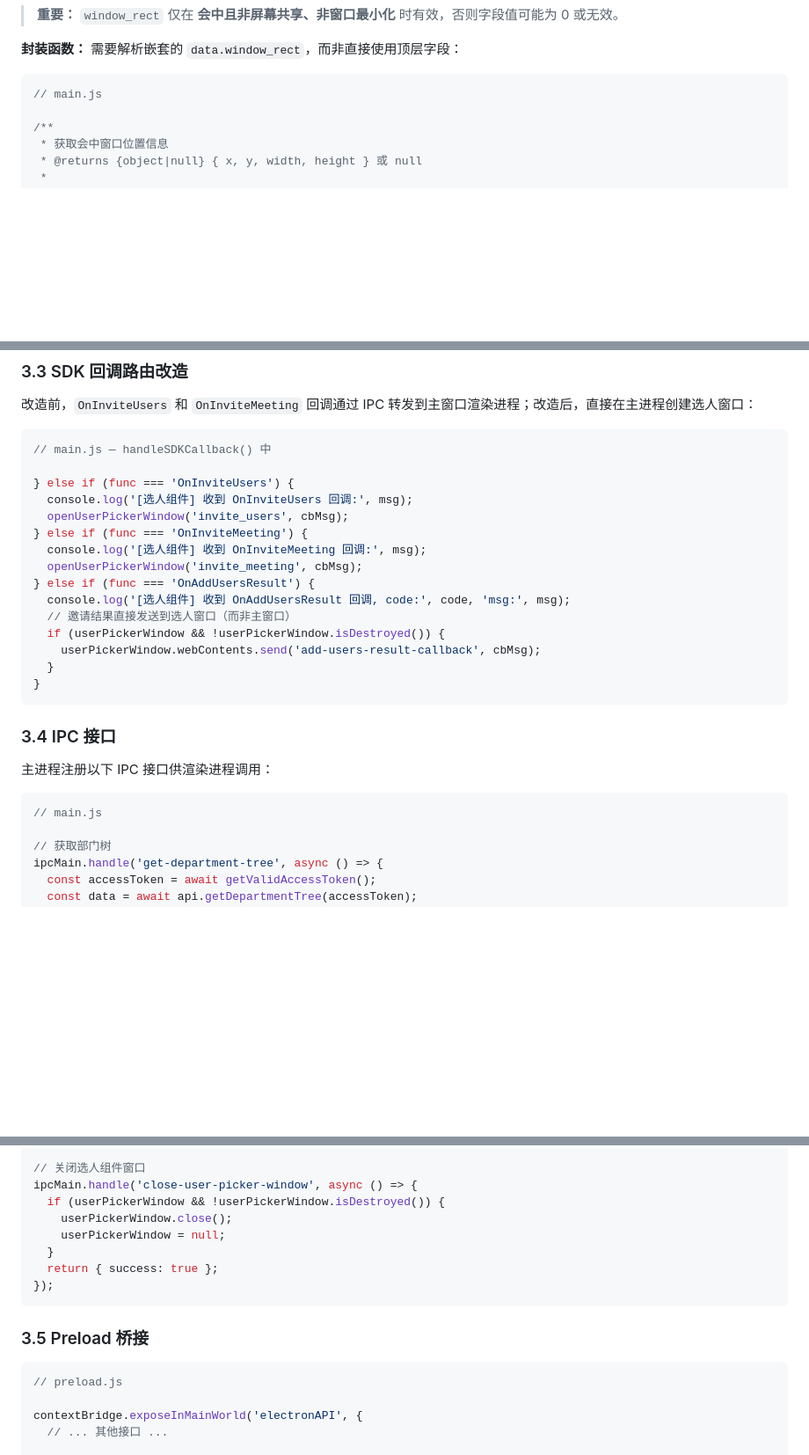
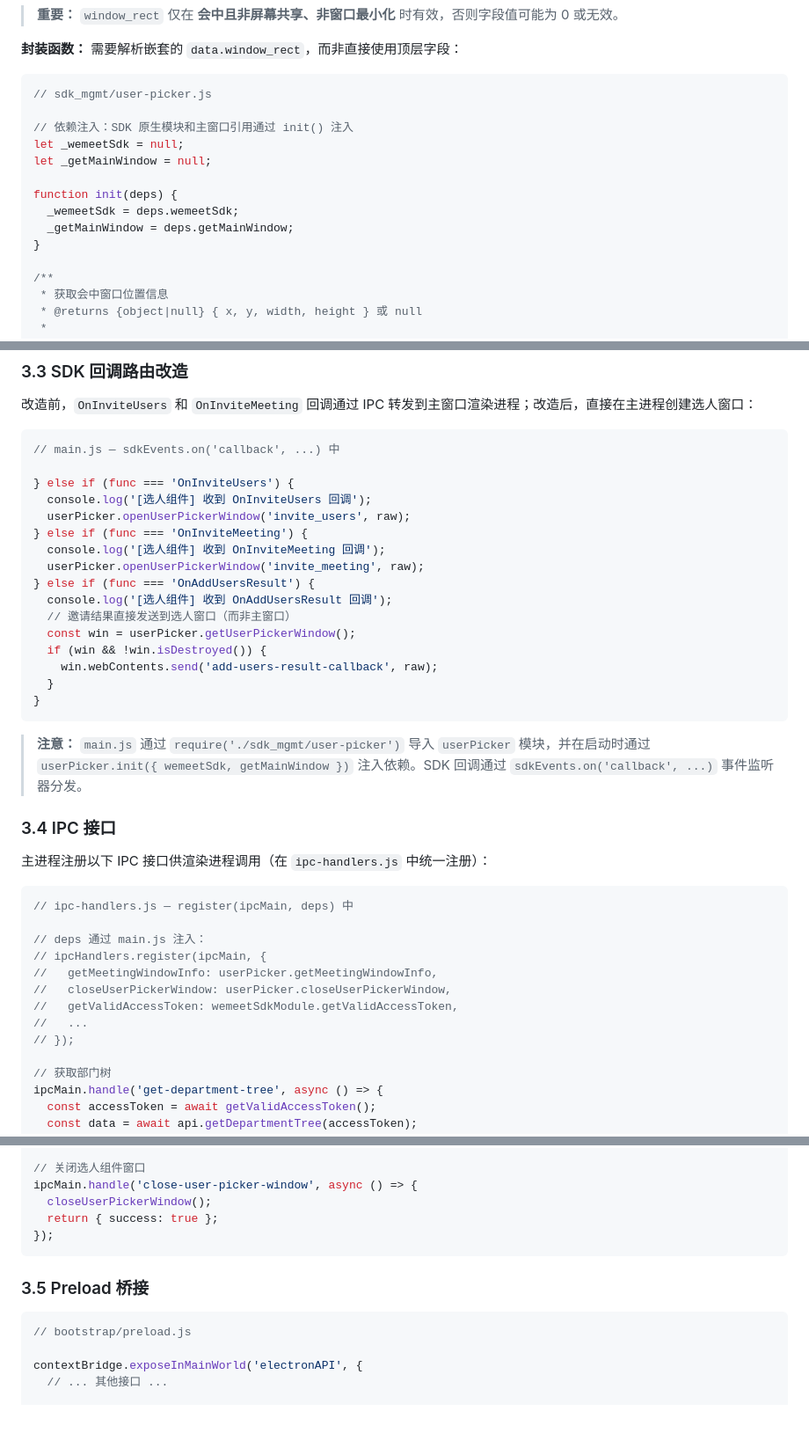
Before and after one commit to shaoyuzijiang/electron-app-linux, a Markdown page: PC端如何将自定义邀请通讯录组件居中置顶显示.md, 3 parts joined by grey strips. Shown at 88% size. Drawn GitHub-style; blank space fills up the shorter version.

````diff
--- a/PC端如何将自定义邀请通讯录组件居中置顶显示.md
+++ b/PC端如何将自定义邀请通讯录组件居中置顶显示.md
@@ -101,7 +101,16 @@ SDK 提供 `GetMeetingWindowInfo()` 接口（>= 3.12.300），返回当前会中
 **封装函数：** 需要解析嵌套的 `data.window_rect`，而非直接使用顶层字段：
 
 ```javascript
-// main.js
+// sdk_mgmt/user-picker.js
+
+// 依赖注入：SDK 原生模块和主窗口引用通过 init() 注入
+let _wemeetSdk = null;
+let _getMainWindow = null;
+
+function init(deps) {
+  _wemeetSdk = deps.wemeetSdk;
+  _getMainWindow = deps.getMainWindow;
+}
 
 /**
  * 获取会中窗口位置信息
@@ -263,29 +273,40 @@ SDK 会中窗口是独立于 Electron 主窗口的，
 改造前，`OnInviteUsers` 和 `OnInviteMeeting` 回调通过 IPC 转发到主窗口渲染进程；改造后，直接在主进程创建选人窗口：
 
 ```javascript
-// main.js — handleSDKCallback() 中
+// main.js — sdkEvents.on('callback', ...) 中
 
 } else if (func === 'OnInviteUsers') {
-  console.log('[选人组件] 收到 OnInviteUsers 回调:', msg);
-  openUserPickerWindow('invite_users', cbMsg);
+  console.log('[选人组件] 收到 OnInviteUsers 回调');
+  userPicker.openUserPickerWindow('invite_users', raw);
 } else if (func === 'OnInviteMeeting') {
-  console.log('[选人组件] 收到 OnInviteMeeting 回调:', msg);
-  openUserPickerWindow('invite_meeting', cbMsg);
+  console.log('[选人组件] 收到 OnInviteMeeting 回调');
+  userPicker.openUserPickerWindow('invite_meeting', raw);
 } else if (func === 'OnAddUsersResult') {
-  console.log('[选人组件] 收到 OnAddUsersResult 回调, code:', code, 'msg:', msg);
+  console.log('[选人组件] 收到 OnAddUsersResult 回调');
   // 邀请结果直接发送到选人窗口（而非主窗口）
-  if (userPickerWindow && !userPickerWindow.isDestroyed()) {
-    userPickerWindow.webContents.send('add-users-result-callback', cbMsg);
+  const win = userPicker.getUserPickerWindow();
+  if (win && !win.isDestroyed()) {
+    win.webContents.send('add-users-result-callback', raw);
   }
 }
 ```
 
+> **注意：** `main.js` 通过 `require('./sdk_mgmt/user-picker')` 导入 `userPicker` 模块，并在启动时通过 `userPicker.init({ wemeetSdk, getMainWindow })` 注入依赖。SDK 回调通过 `sdkEvents.on('callback', ...)` 事件监听器分发。
+
 ### 3.4 IPC 接口
 
-主进程注册以下 IPC 接口供渲染进程调用：
+主进程注册以下 IPC 接口供渲染进程调用（在 `ipc-handlers.js` 中统一注册）：
 
 ```javascript
-// main.js
+// ipc-handlers.js — register(ipcMain, deps) 中
+
+// deps 通过 main.js 注入：
+// ipcHandlers.register(ipcMain, {
+//   getMeetingWindowInfo: userPicker.getMeetingWindowInfo,
+//   closeUserPickerWindow: userPicker.closeUserPickerWindow,
+//   getValidAccessToken: wemeetSdkModule.getValidAccessToken,
+//   ...
+// });
 
 // 获取部门树
 ipcMain.handle('get-department-tree', async () => {
@@ -316,10 +337,7 @@ ipcMain.handle('get-meeting-window-info', async () => {
 
 // 关闭选人组件窗口
 ipcMain.handle('close-user-picker-window', async () => {
-  if (userPickerWindow && !userPickerWindow.isDestroyed()) {
-    userPickerWindow.close();
-    userPickerWindow = null;
-  }
+  closeUserPickerWindow();
   return { success: true };
 });
 ```
@@ -327,7 +345,7 @@ ipcMain.handle('close-user-picker-window', async () => {
 ### 3.5 Preload 桥接
 
 ```javascript
-// preload.js
+// bootstrap/preload.js
 
 contextBridge.exposeInMainWorld('electronAPI', {
   // ... 其他接口 ...
````
Also changed, not shown: other parts of PC端如何将自定义邀请通讯录组件居中置顶显示.md (+15 -12 lines), README.md (+16 -7 lines).
